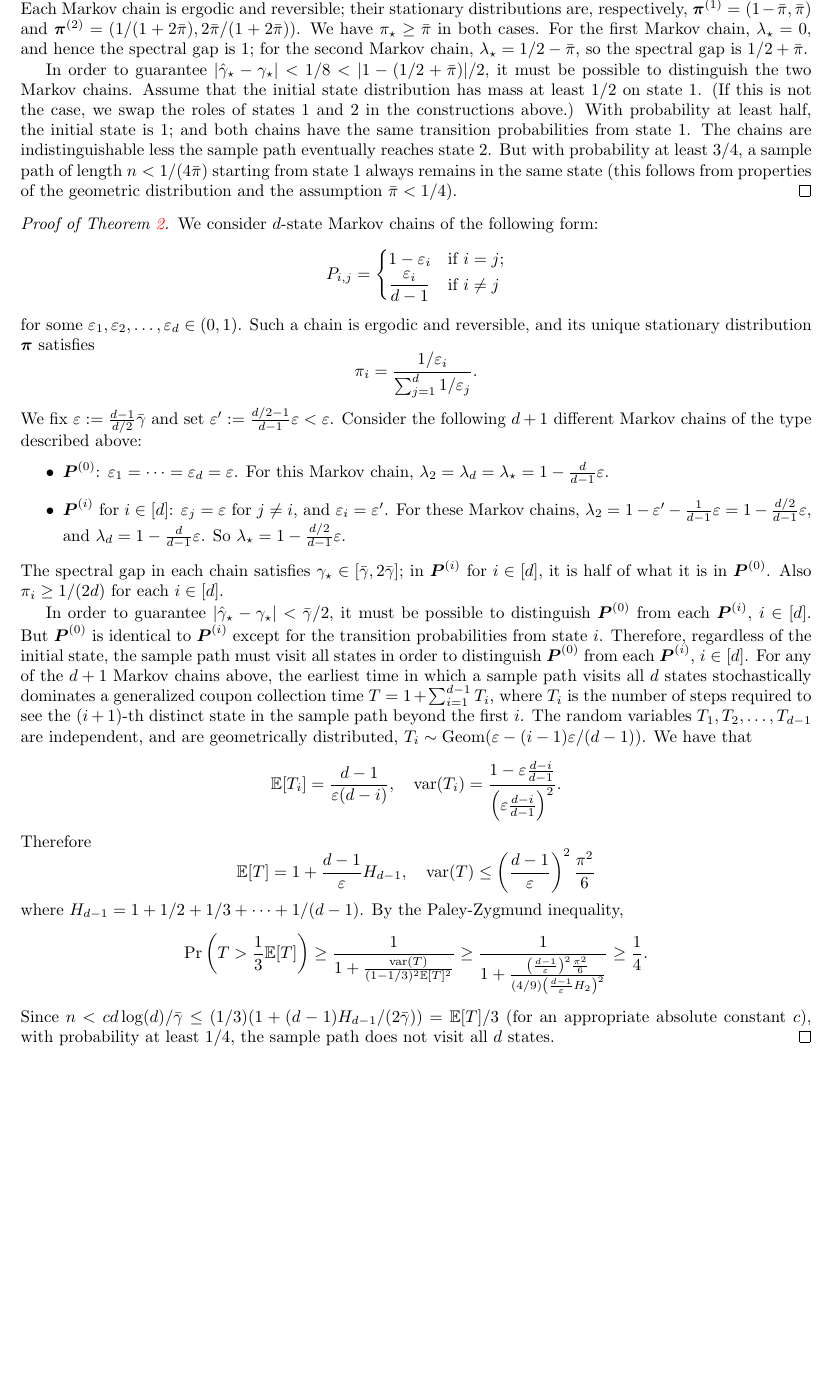
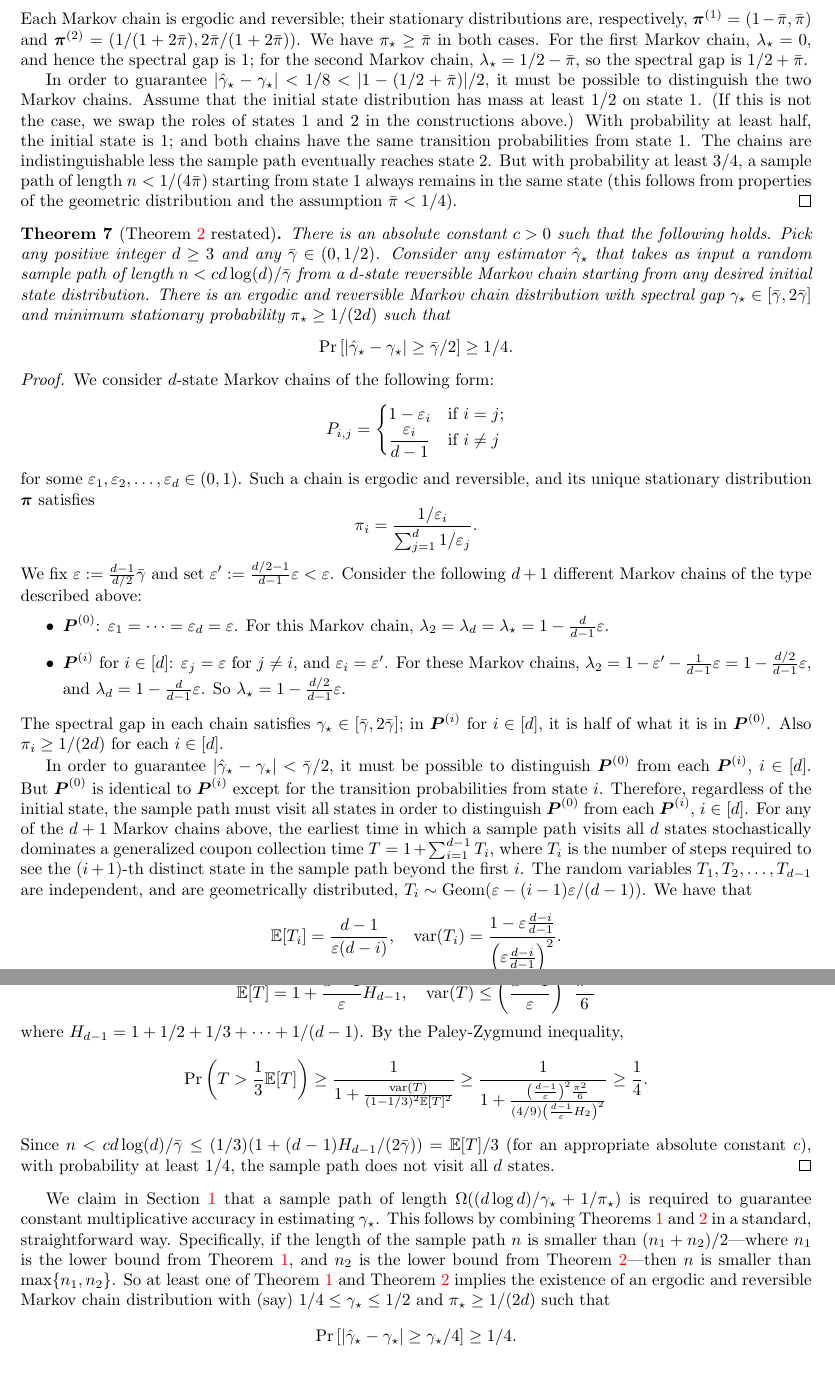
Before and after one commit to Szepi/mixing-time-est, a LaTeX paper (arxiv-v2/paper.tex, which reads arxiv-v2/lowerbound.tex): part of page 12 of 27 before the commit and two parts of pages 12 and 13 of 27 after it, the two joined at a grey line, cut at the place of the change, the shorter picture padded with empty space. Compiled offline with pdfLaTeX.

Commit message:
more details on lowerbound claim in intro

```diff
--- a/arxiv-v2/lowerbound.tex
+++ b/arxiv-v2/lowerbound.tex
@@ -43,7 +54,22 @@
 \end{proof}
 
 
-\begin{proof}[Proof of \cref{thm:lb-gap}]
+\begin{theorem}[Theorem~\ref{thm:lb-gap} restated]
+  There is an absolute constant $c>0$ such that the following holds.
+  Pick any positive integer $d \geq 3$ and any $\bar\gamma \in
+  (0,1/2)$.
+  Consider any estimator $\hatgap$ that takes as input a random sample
+  path of length $n < c d\log(d) / \bar\gamma$ from a $d$-state
+  reversible Markov chain starting from any desired initial state
+  distribution.
+  There is an ergodic and reversible Markov chain distribution
+  with spectral gap $\gap \in [\bar\gamma,2\bar\gamma]$ and minimum
+  stationary probability $\pimin \geq 1/(2d)$ such that
+  \[
+    \Pr\Brackets{ |\hatgap - \gap| \geq \bar\gamma/2} \geq 1/4 .
+  \]
+\end{theorem}
+\begin{proof}
   We consider $d$-state Markov chains of the following form:
   \[
     P_{i,j} =
@@ -128,3 +154,22 @@
   $c$), with probability at least $1/4$, the sample path does not
   visit all $d$ states.
 \end{proof}
+
+We claim in Section~\ref{sec:intro} that a sample path of length
+$\Omega\parens{ (d \log d)/\gap + 1/\pimin}$ is required to guarantee
+constant multiplicative accuracy in estimating $\gap$.
+This follows by combining Theorems~\ref{thm:lb-pimin}
+and~\ref{thm:lb-gap} in a standard, straightforward way.
+Specifically, if the length of the sample path $n$ is smaller than
+$(n_1 + n_2) / 2$---where $n_1$ is the lower bound from
+Theorem~\ref{thm:lb-pimin}, and $n_2$ is the lower bound from
+Theorem~\ref{thm:lb-gap}---then $n$ is smaller than
+$\max\braces{n_1,n_2}$.
+So at least one of Theorem~\ref{thm:lb-pimin} and
+Theorem~\ref{thm:lb-gap} implies the existence of an ergodic and
+reversible Markov chain distribution with (say) $1/4 \leq \gap \leq
+1/2$ and $\pimin \geq 1/(2d)$ such that
+\[
+  \Pr\Brackets{ |\hatgap - \gap| \geq \gap/4 } \geq 1/4
+  .
+\]
```
Also changed, not shown: arxiv-v2/rates.tex (+2 -1 lines), arxiv-v2/lowerbound.tex (15 more changed lines).
